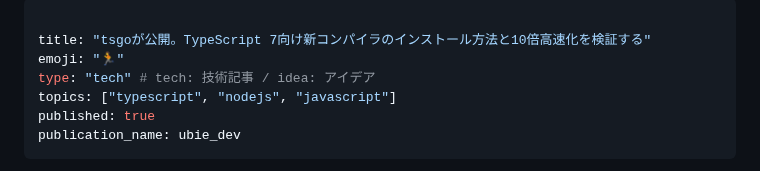
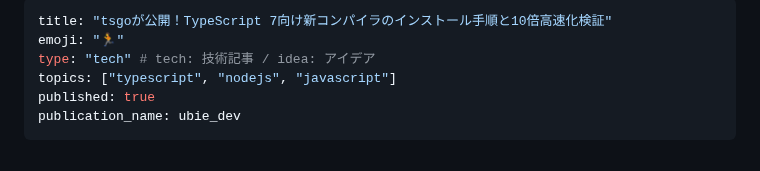
Before and after one commit to tonkotsuboy/zenn-articles, a Markdown page: articles/typescript7-tsgo-whatsnew.md, the part around the change. Rendered like a GitHub page.

Commit message:
update title for og image

```diff
--- a/articles/typescript7-tsgo-introduce.md
+++ b/articles/typescript7-tsgo-whatsnew.md
@@ -1,6 +1,5 @@
 ---
-
-title: "tsgoが公開。TypeScript 7向け新コンパイラのインストール方法と10倍高速化を検証する"
+title: "tsgoが公開！TypeScript 7向け新コンパイラのインストール手順と10倍高速化検証"
 emoji: "🏃"
 type: "tech" # tech: 技術記事 / idea: アイデア
 topics: ["typescript", "nodejs", "javascript"]
```
